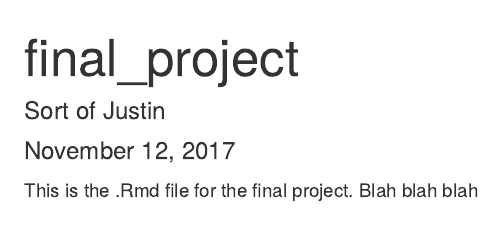
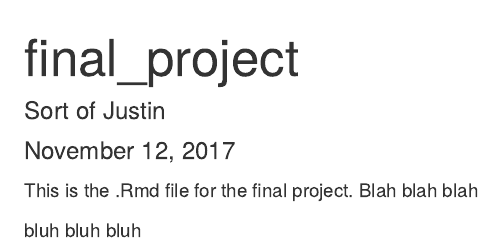
Before and after one commit to jmaki17/Ecooli_BCB546X-Fall2017, an R Markdown document (README.Rmd): the page in a window 1100 px wide, from its top. Rendered offline with R 4.5, knitr and Pandoc, with nearby package versions.

Commit message:
bluh bluh bluh

```diff
--- a/README.Rmd
+++ b/README.Rmd
@@ -11,3 +11,5 @@ knitr::opts_chunk$set(echo = TRUE)
 
 
 This is the .Rmd file for the final project.  Blah blah blah
+
+bluh bluh bluh
```
